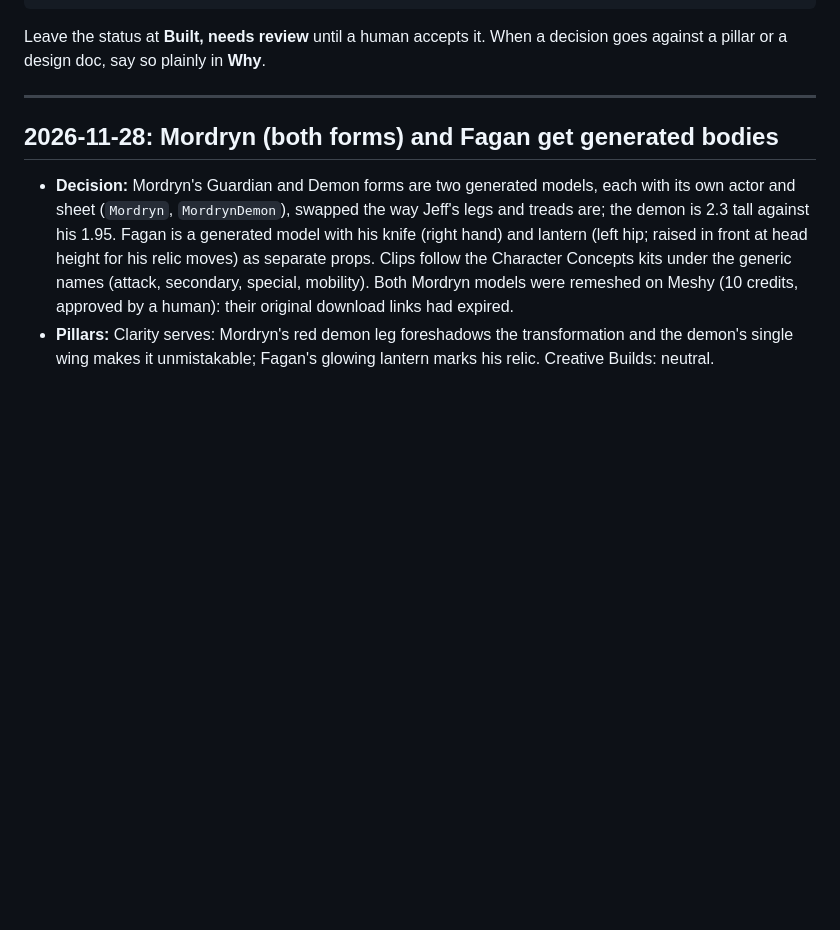
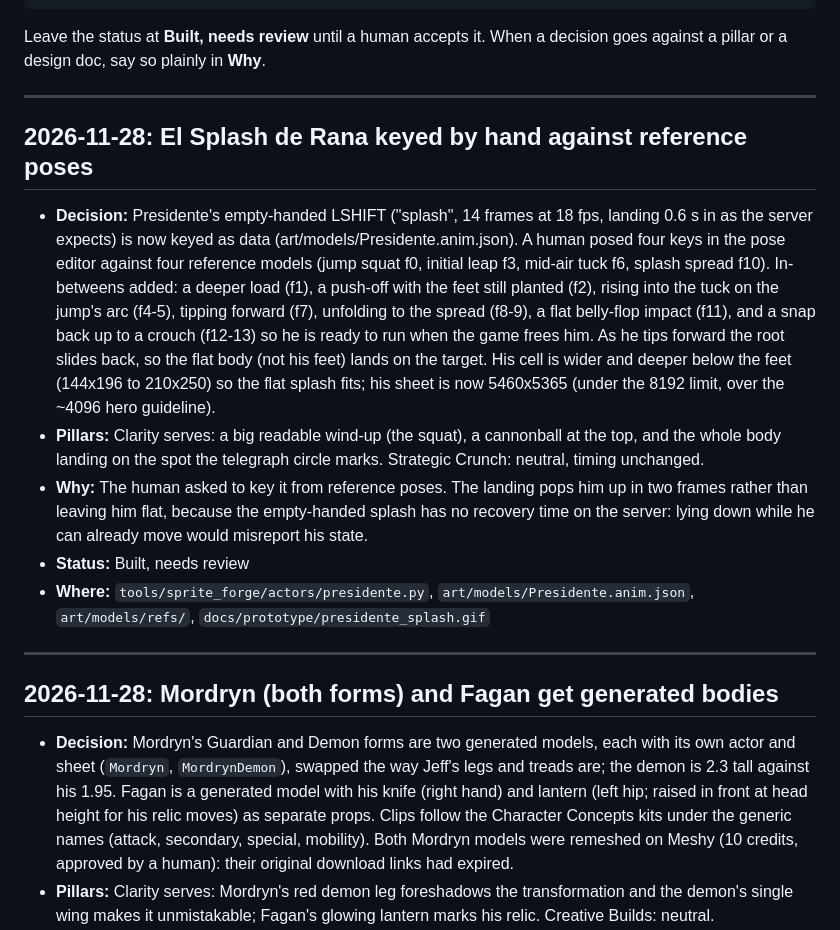
Before and after one commit to FWFsoft/gambit, a Markdown page: docs/design/DECISIONS.md, the part around the change. GitHub-like rendering; blank space fills up the shorter version.

Commit message:
art: El Splash de Rana, keyed by hand with generated in-betweens
Four keys posed by a human against reference models (jump squat,
initial leap, mid-air tuck, splash spread); nine in-betweens added for
the load, push-off, arc, unfold, belly-flop and pop-up. The root slides
back as he tips flat so the body lands on the target. Presidente's cell
is wider and deeper (210x250) so the flat splash fits.

Co-Authored-By: Claude Opus 5.5 <noreply@anthropic.com>
Claude-Session: https://claude.ai/code/session_01EfFWxZH8qLy5NXrVJLYM3u

```diff
--- a/docs/design/DECISIONS.md
+++ b/docs/design/DECISIONS.md
@@ -18,6 +18,34 @@ Newest first. Use this format:
 
 Leave the status at **Built, needs review** until a human accepts it. When a
 decision goes against a pillar or a design doc, say so plainly in **Why**.
+
+---
+
+## 2026-11-28: El Splash de Rana keyed by hand against reference poses
+- **Decision:** Presidente's empty-handed LSHIFT ("splash", 14 frames at
+  18 fps, landing 0.6 s in as the server expects) is now keyed as data
+  (art/models/Presidente.anim.json). A human posed four keys in the pose
+  editor against four reference models (jump squat f0, initial leap f3,
+  mid-air tuck f6, splash spread f10). In-betweens added: a deeper load
+  (f1), a push-off with the feet still planted (f2), rising into the tuck
+  on the jump's arc (f4-5), tipping forward (f7), unfolding to the spread
+  (f8-9), a flat belly-flop impact (f11), and a snap back up to a crouch
+  (f12-13) so he is ready to run when the game frees him. As he tips
+  forward the root slides back, so the flat body (not his feet) lands on
+  the target. His cell is wider and deeper below the feet (144x196 to
+  210x250) so the flat splash fits; his sheet is now 5460x5365 (under
+  the 8192 limit, over the ~4096 hero guideline).
+- **Pillars:** Clarity serves: a big readable wind-up (the squat), a
+  cannonball at the top, and the whole body landing on the spot the
+  telegraph circle marks. Strategic Crunch: neutral, timing unchanged.
+- **Why:** The human asked to key it from reference poses. The landing
+  pops him up in two frames rather than leaving him flat, because the
+  empty-handed splash has no recovery time on the server: lying down
+  while he can already move would misreport his state.
+- **Status:** Built, needs review
+- **Where:** `tools/sprite_forge/actors/presidente.py`,
+  `art/models/Presidente.anim.json`, `art/models/refs/`,
+  `docs/prototype/presidente_splash.gif`
 
 ---
 
```
Also changed, not shown: docs/prototype/presidente_splash.gif (added), 4 other files.
